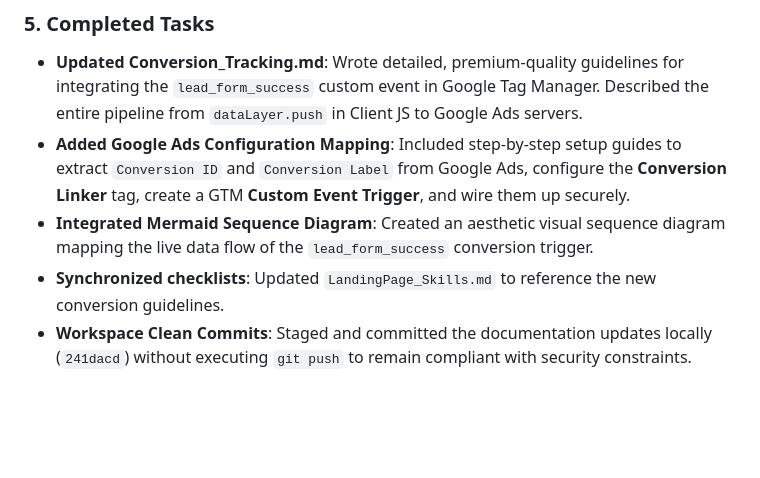
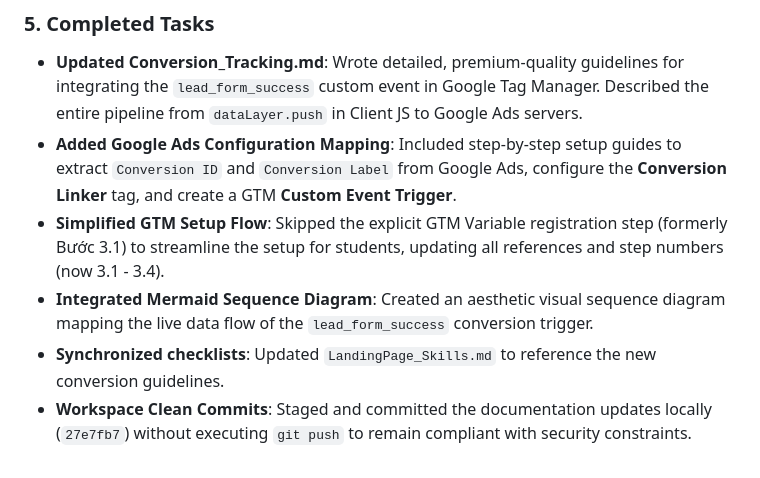
Before and after one commit to lucasbekind-cpu/landing-page, a Markdown page: memory_bank/daily_logs.md, the part around the change. GitHub-like rendering; blank space fills up the shorter version.

Commit message:
docs: update daily logs to record simplified GTM variable setup workflow

```diff
--- a/memory_bank/daily_logs.md
+++ b/memory_bank/daily_logs.md
@@ -18,7 +18,8 @@
 
 ### 5. Completed Tasks
 - **Updated Conversion_Tracking.md**: Wrote detailed, premium-quality guidelines for integrating the `lead_form_success` custom event in Google Tag Manager. Described the entire pipeline from `dataLayer.push` in Client JS to Google Ads servers.
-- **Added Google Ads Configuration Mapping**: Included step-by-step setup guides to extract `Conversion ID` and `Conversion Label` from Google Ads, configure the **Conversion Linker** tag, create a GTM **Custom Event Trigger**, and wire them up securely.
+- **Added Google Ads Configuration Mapping**: Included step-by-step setup guides to extract `Conversion ID` and `Conversion Label` from Google Ads, configure the **Conversion Linker** tag, and create a GTM **Custom Event Trigger**.
+- **Simplified GTM Setup Flow**: Skipped the explicit GTM Variable registration step (formerly Bước 3.1) to streamline the setup for students, updating all references and step numbers (now 3.1 - 3.4).
 - **Integrated Mermaid Sequence Diagram**: Created an aesthetic visual sequence diagram mapping the live data flow of the `lead_form_success` conversion trigger.
 - **Synchronized checklists**: Updated `LandingPage_Skills.md` to reference the new conversion guidelines.
-- **Workspace Clean Commits**: Staged and committed the documentation updates locally (`241dacd`) without executing `git push` to remain compliant with security constraints.
+- **Workspace Clean Commits**: Staged and committed the documentation updates locally (`27e7fb7`) without executing `git push` to remain compliant with security constraints.
```
